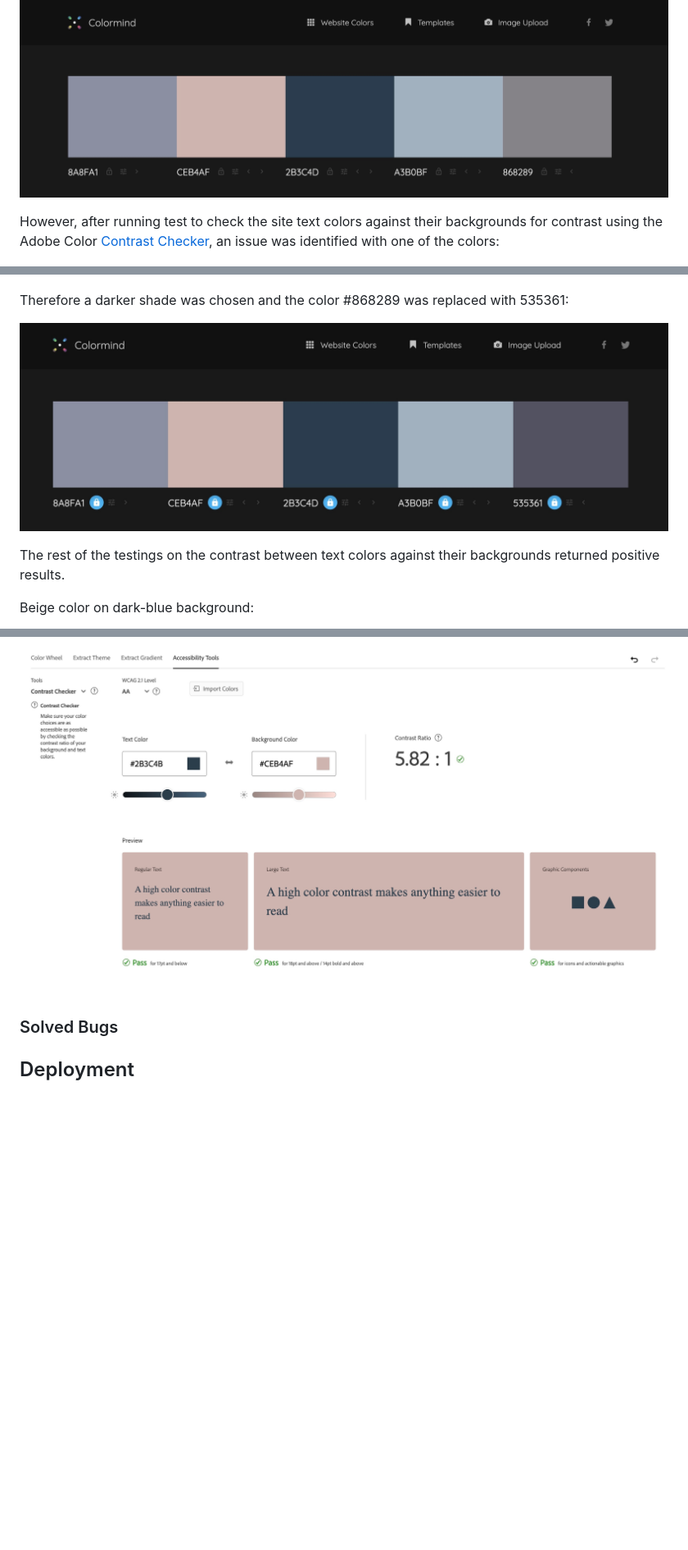
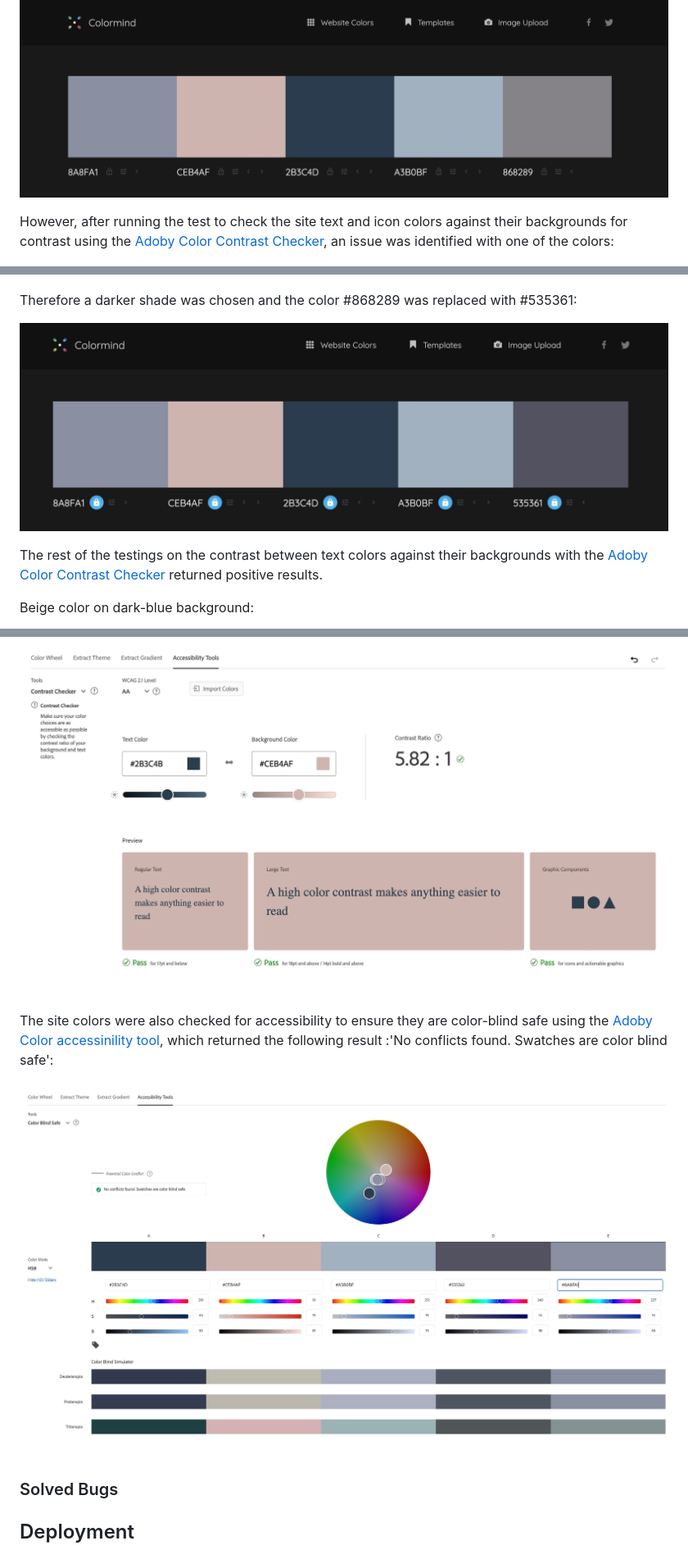
Before and after one commit to KatePaulauskas/trade-tracker, a Markdown page: README.md, 3 parts joined by grey strips. Shown at 82% size. GitHub-like rendering; blank space fills up the shorter version.

```diff
--- a/README.md
+++ b/README.md
@@ -147,15 +152,15 @@ The color palette for the site was selected using [Colormind tool](http://colorm
 
 ![Initial Color Palette](media/initial-color-pallete.jpeg)
 
-However, after running test to check the site text colors against their backgrounds for contrast using the Adobe Color [Contrast Checker](https://color.adobe.com/), an issue was identified with one of the colors:
+However, after running the test to check the site text and icon colors against their backgrounds for contrast using the [Adoby Color Contrast Checker](https://color.adobe.com/create/color-contrast-analyzer), an issue was identified with one of the colors:
 
 ![Contrast Checker: gray on white](media/contrast-checker-gray-on-white.jpeg)
 
-Therefore a darker shade was chosen and the color #868289 was replaced with 535361:
+Therefore a darker shade was chosen and the color #868289 was replaced with #535361:
 
 ![Improved Color Palette](media/new-color-pallete.jpeg)
 
-The rest of the testings on the contrast between text colors against their backgrounds returned positive results.
+The rest of the testings on the contrast between text colors against their backgrounds with the [Adoby Color Contrast Checker](https://color.adobe.com/create/color-contrast-analyzer) returned positive results.
 
 Beige color on dark-blue background:
 
@@ -168,6 +173,10 @@ Light-blue color on dark-blue background:
 Dark-blue color on beige background:
 
 ![Dark-blue on beige](media/contrast-checker-dark-blue-on-beige.jpeg)
+
+The site colors were also checked for accessibility to ensure they are color-blind safe using the [Adoby Color accessinility tool](https://color.adobe.com/create/color-accessibility), which returned the following result :'No conflicts found. Swatches are color blind safe':
+
+![Color blind safe test](media/color-blind-test.jpeg)
 
 
 ### Solved Bugs
```
Also changed, not shown: other parts of README.md (+23 -18 lines).
